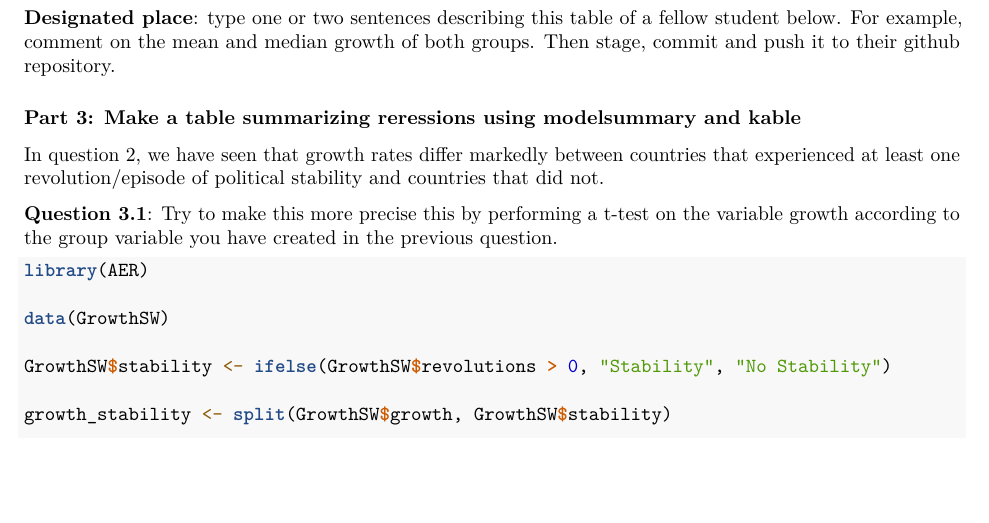
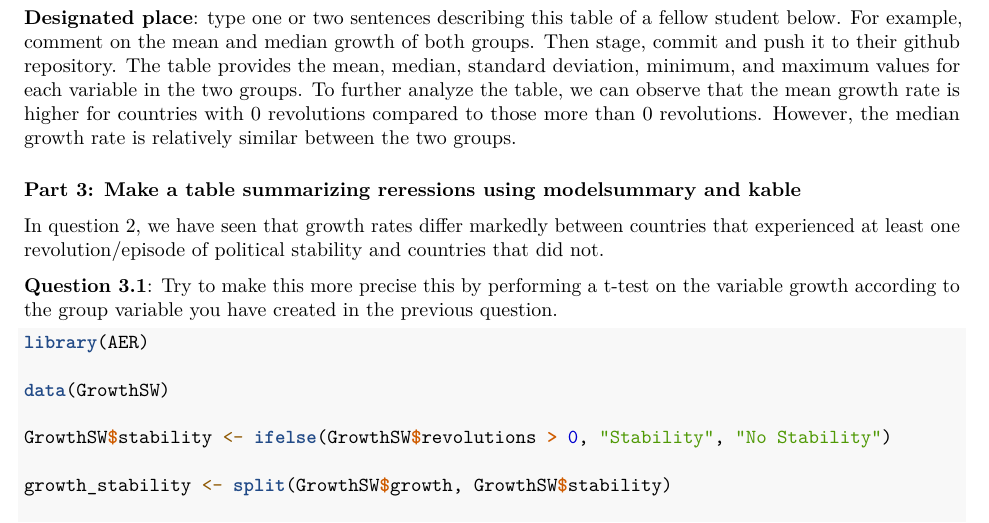
Before and after one commit to KietL14/Assignment4, an R Markdown document (assignment_4.Rmd): part of page 2 of 7, cut so that both start at the same text, the shorter picture padded with empty space. Rendered offline with R 4.5, knitr and Pandoc, then LaTeX, with nearby package versions; some code elsewhere in the file could not run offline.

Commit message:
Update assignment_4.Rmd

````diff
--- a/assignment_4.Rmd
+++ b/assignment_4.Rmd
@@ -59,7 +59,7 @@ datasummary(growth+rgdp60~treat*(Mean+Median+SD+Min+Max),data=GrowthSW)
 ```
 
 **Designated place**: type one or two sentences describing this table of a fellow student below. For example, comment on the mean and median growth of both groups. Then stage, commit and push it to their github repository.
-
+The table provides the mean, median, standard deviation, minimum, and maximum values for each variable in the two groups. To further analyze the table, we can observe that the mean growth rate is higher for countries with 0 revolutions compared to those more than 0 revolutions. However, the median growth rate is relatively similar between the two groups.
 
 ### Part 3: Make a table summarizing reressions using modelsummary and kable
 
````
